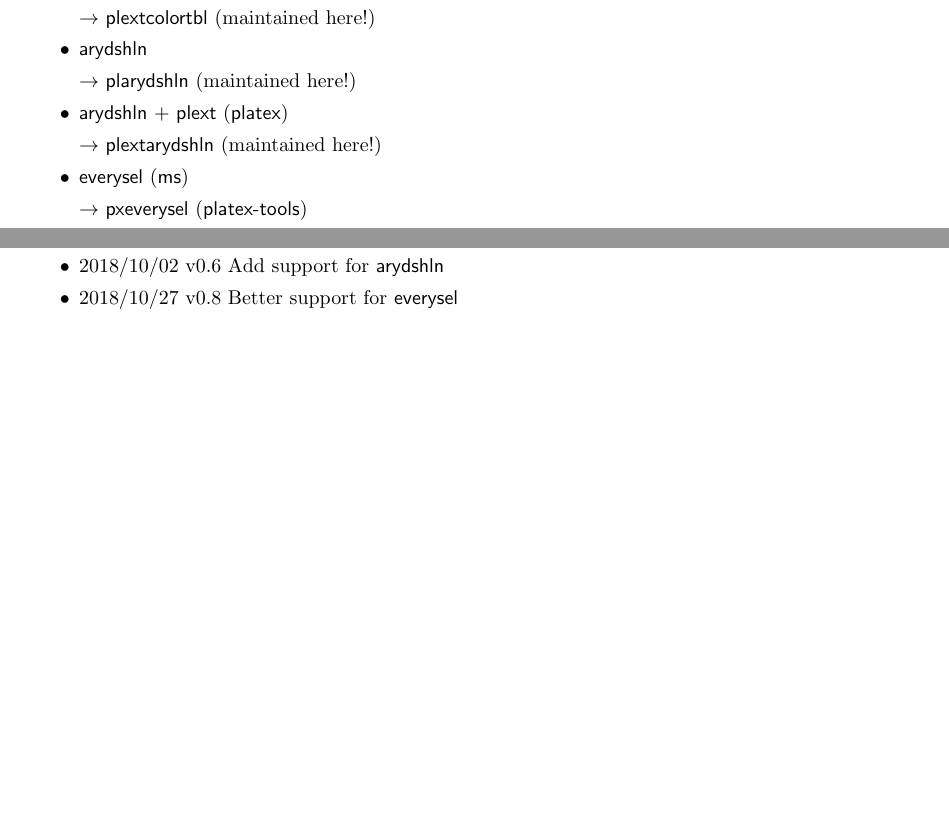
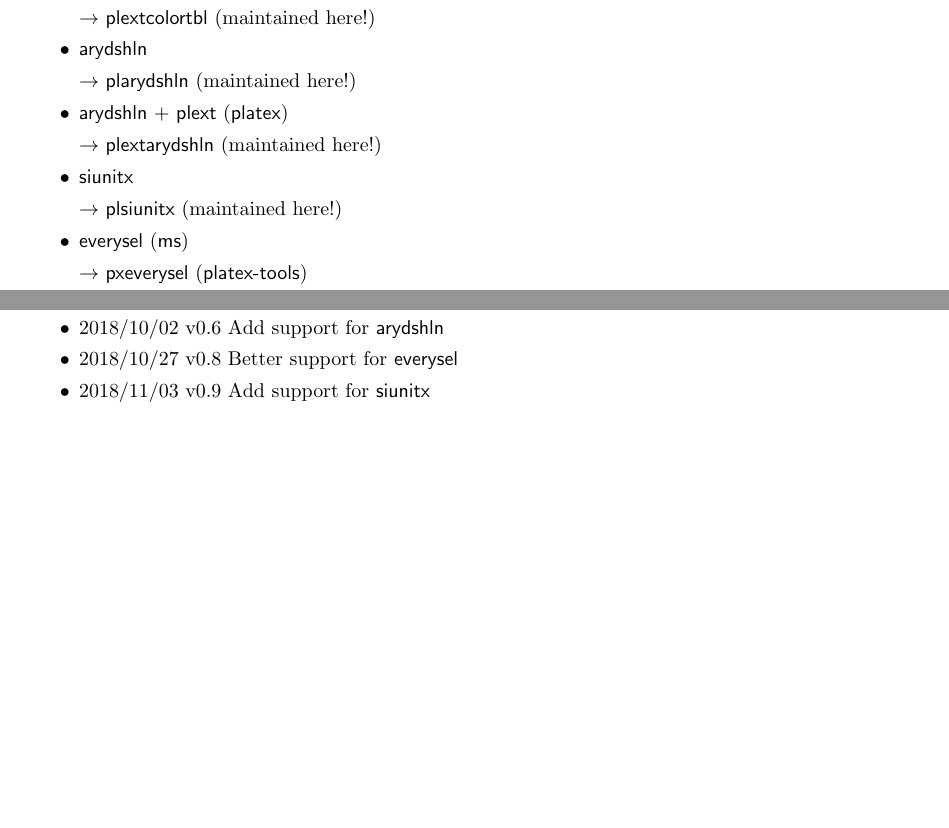
Before and after one commit to aminophen/plautopatch, a LaTeX document (plautopatch.tex): two parts of pages 2 and 3 of 3, joined at a grey line, cut so that both start at the same text, the shorter picture padded with empty space. Compiled offline with pLaTeX and dvipdfmx.

Commit message:
documentation

```diff
--- a/plautopatch.tex
+++ b/plautopatch.tex
@@ -108,6 +108,7 @@ Current version (\filedate\space\fileversion) supports the followings:
 \ITEMxoTx colortbl + plext (platex) -> plextcolortbl (maintained here!)
 \ITEMxTx  arydshln -> plarydshln (maintained here!)
 \ITEMxoTx arydshln + plext (platex) -> plextarydshln (maintained here!)
+\ITEMxTx  siunitx -> plsiunitx (maintained here!)
 \ITEMoTo  everysel (ms) -> pxeverysel (platex-tools)
 \ITEMoTo  everyshi (ms) -> pxeveryshi (platex-tools)
 \ITEMoTo  atbegshi (oberdiek) -> pxatbegshi (platex-tools)
@@ -145,6 +146,7 @@ a comma-separated list of them:
   \item 2018/09/21 v0.5  Add support for \textsf{colortbl} and \textsf{pgf}
   \item 2018/10/02 v0.6  Add support for \textsf{arydshln}
   \item 2018/10/27 v0.8  Better support for \textsf{everysel}
+  \item 2018/11/03 v0.9  Add support for \textsf{siunitx}
 \end{itemize}
 
 \end{document}
```
Also changed, not shown: plautopatch-ja.tex (+2 -0 lines), Makefile, README.md.
